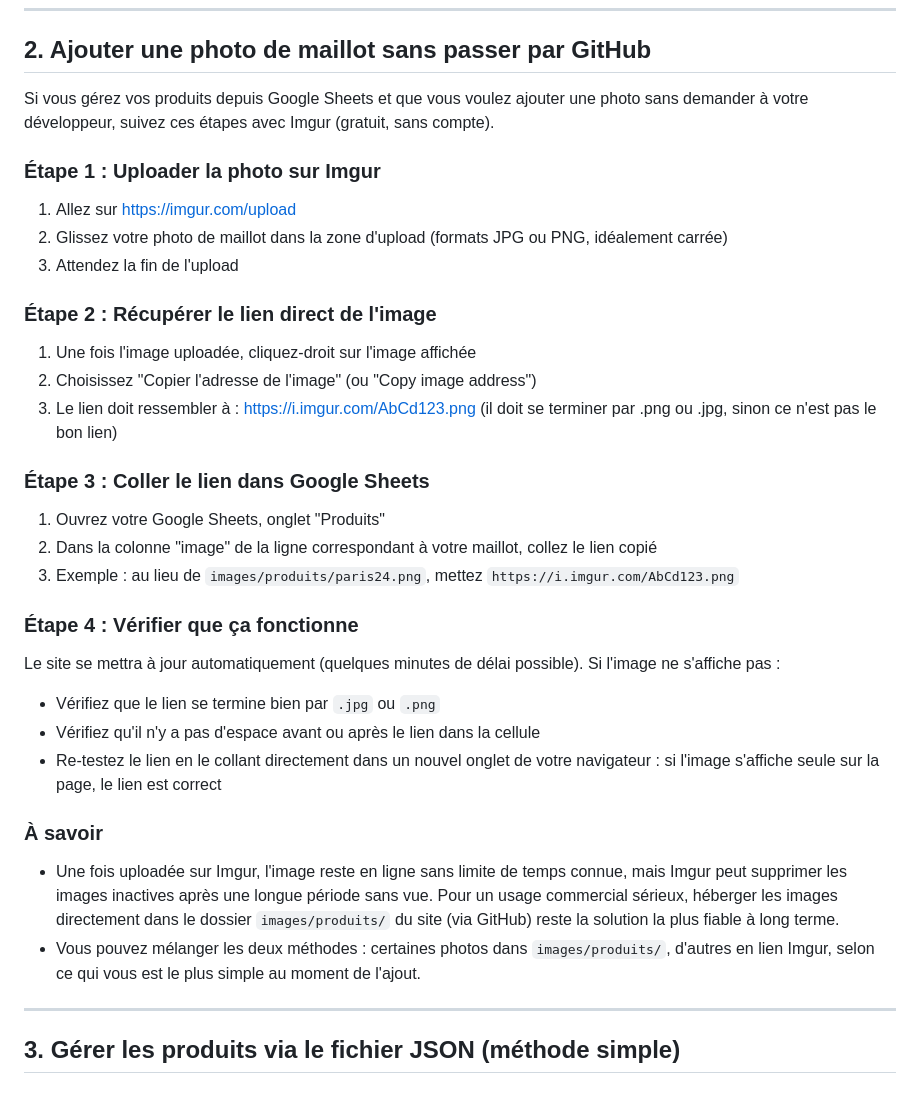
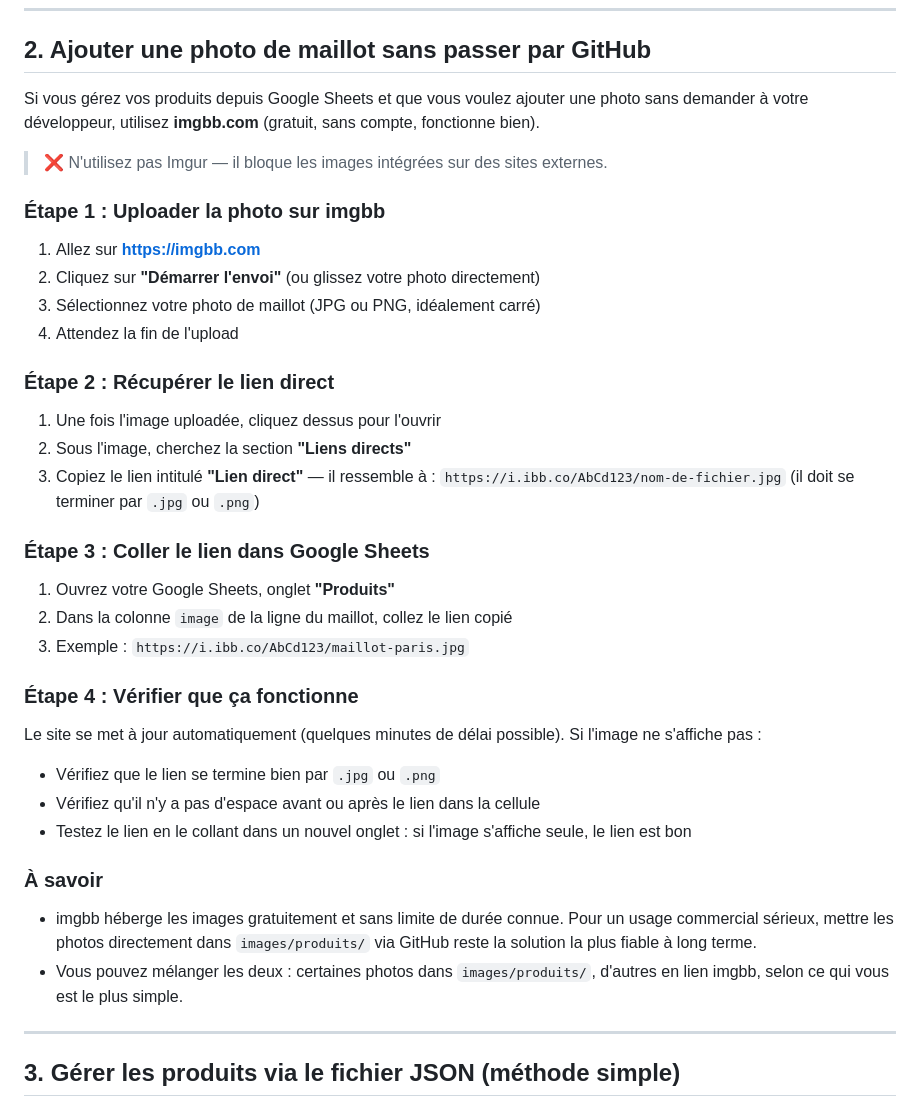
Before and after one commit to karlvinfdl/Fcmaillot, a Markdown page: GUIDE-PROPRIETAIRE.md, the part around the change. GitHub-like rendering.

Commit message:
Guide : remplacement Imgur par imgbb.com (hotlinking Imgur bloqué)

```diff
--- a/GUIDE-PROPRIETAIRE.md
+++ b/GUIDE-PROPRIETAIRE.md
@@ -163,45 +163,46 @@ Les changements apparaissent sur le site dans les **2-5 minutes** (délai du cac
 ## 2. Ajouter une photo de maillot sans passer par GitHub
 
 Si vous gérez vos produits depuis Google Sheets et que vous voulez ajouter une photo
-sans demander à votre développeur, suivez ces étapes avec Imgur (gratuit, sans compte).
+sans demander à votre développeur, utilisez **imgbb.com** (gratuit, sans compte, fonctionne bien).
 
-### Étape 1 : Uploader la photo sur Imgur
+> ❌ N'utilisez pas Imgur — il bloque les images intégrées sur des sites externes.
 
-1. Allez sur https://imgur.com/upload
-2. Glissez votre photo de maillot dans la zone d'upload (formats JPG ou PNG, idéalement carrée)
-3. Attendez la fin de l'upload
+### Étape 1 : Uploader la photo sur imgbb
 
-### Étape 2 : Récupérer le lien direct de l'image
+1. Allez sur **https://imgbb.com**
+2. Cliquez sur **"Démarrer l'envoi"** (ou glissez votre photo directement)
+3. Sélectionnez votre photo de maillot (JPG ou PNG, idéalement carré)
+4. Attendez la fin de l'upload
 
-1. Une fois l'image uploadée, cliquez-droit sur l'image affichée
-2. Choisissez "Copier l'adresse de l'image" (ou "Copy image address")
-3. Le lien doit ressembler à : https://i.imgur.com/AbCd123.png
-   (il doit se terminer par .png ou .jpg, sinon ce n'est pas le bon lien)
+### Étape 2 : Récupérer le lien direct
+
+1. Une fois l'image uploadée, cliquez dessus pour l'ouvrir
+2. Sous l'image, cherchez la section **"Liens directs"**
+3. Copiez le lien intitulé **"Lien direct"** — il ressemble à :
+   `https://i.ibb.co/AbCd123/nom-de-fichier.jpg`
+   (il doit se terminer par `.jpg` ou `.png`)
 
 ### Étape 3 : Coller le lien dans Google Sheets
 
-1. Ouvrez votre Google Sheets, onglet "Produits"
-2. Dans la colonne "image" de la ligne correspondant à votre maillot, collez le lien copié
-3. Exemple : au lieu de `images/produits/paris24.png`, mettez
-   `https://i.imgur.com/AbCd123.png`
+1. Ouvrez votre Google Sheets, onglet **"Produits"**
+2. Dans la colonne `image` de la ligne du maillot, collez le lien copié
+3. Exemple : `https://i.ibb.co/AbCd123/maillot-paris.jpg`
 
 ### Étape 4 : Vérifier que ça fonctionne
 
-Le site se mettra à jour automatiquement (quelques minutes de délai possible).
+Le site se met à jour automatiquement (quelques minutes de délai possible).
 Si l'image ne s'affiche pas :
 - Vérifiez que le lien se termine bien par `.jpg` ou `.png`
 - Vérifiez qu'il n'y a pas d'espace avant ou après le lien dans la cellule
-- Re-testez le lien en le collant directement dans un nouvel onglet de votre navigateur :
-  si l'image s'affiche seule sur la page, le lien est correct
+- Testez le lien en le collant dans un nouvel onglet : si l'image s'affiche seule, le lien est bon
 
 ### À savoir
 
-- Une fois uploadée sur Imgur, l'image reste en ligne sans limite de temps connue,
-  mais Imgur peut supprimer les images inactives après une longue période sans vue.
-  Pour un usage commercial sérieux, héberger les images directement dans le dossier
-  `images/produits/` du site (via GitHub) reste la solution la plus fiable à long terme.
-- Vous pouvez mélanger les deux méthodes : certaines photos dans `images/produits/`,
-  d'autres en lien Imgur, selon ce qui vous est le plus simple au moment de l'ajout.
+- imgbb héberge les images gratuitement et sans limite de durée connue.
+  Pour un usage commercial sérieux, mettre les photos directement dans `images/produits/`
+  via GitHub reste la solution la plus fiable à long terme.
+- Vous pouvez mélanger les deux : certaines photos dans `images/produits/`,
+  d'autres en lien imgbb, selon ce qui vous est le plus simple.
 
 ---
 
```
